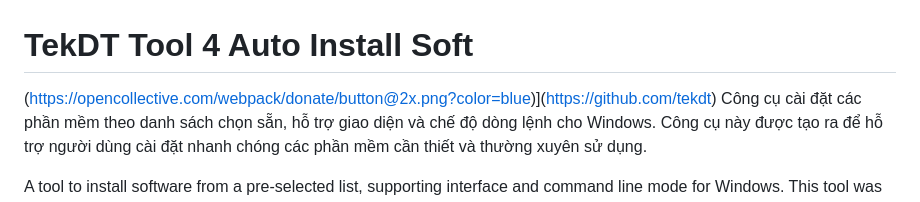
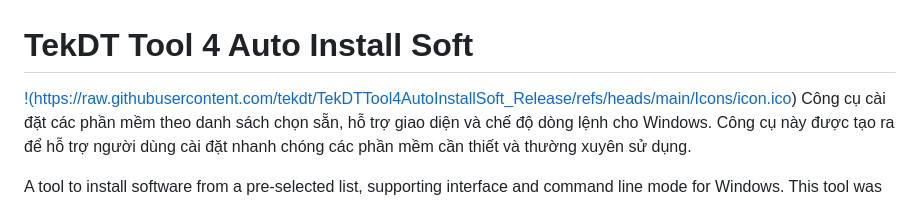
Before and after one commit to tekdt/TekDTTool4AutoInstallSoft_Release, a Markdown page: README.md, the part around the change. Rendered like a GitHub page.

```diff
--- a/README.md
+++ b/README.md
@@ -1,5 +1,5 @@
 # TekDT Tool 4 Auto Install Soft
-(https://opencollective.com/webpack/donate/button@2x.png?color=blue)](https://github.com/tekdt)
+[!(https://raw.githubusercontent.com/tekdt/TekDTTool4AutoInstallSoft_Release/refs/heads/main/Icons/icon.ico)](https://github.com/tekdt)
 Công cụ cài đặt các phần mềm theo danh sách chọn sẵn, hỗ trợ giao diện và chế độ dòng lệnh cho Windows. Công cụ này được tạo ra để hỗ trợ người dùng cài đặt nhanh chóng các phần mềm cần thiết và thường xuyên sử dụng.
 
 A tool to install software from a pre-selected list, supporting interface and command line mode for Windows. This tool was created to support users to quickly install necessary and frequently used softwares.
```
